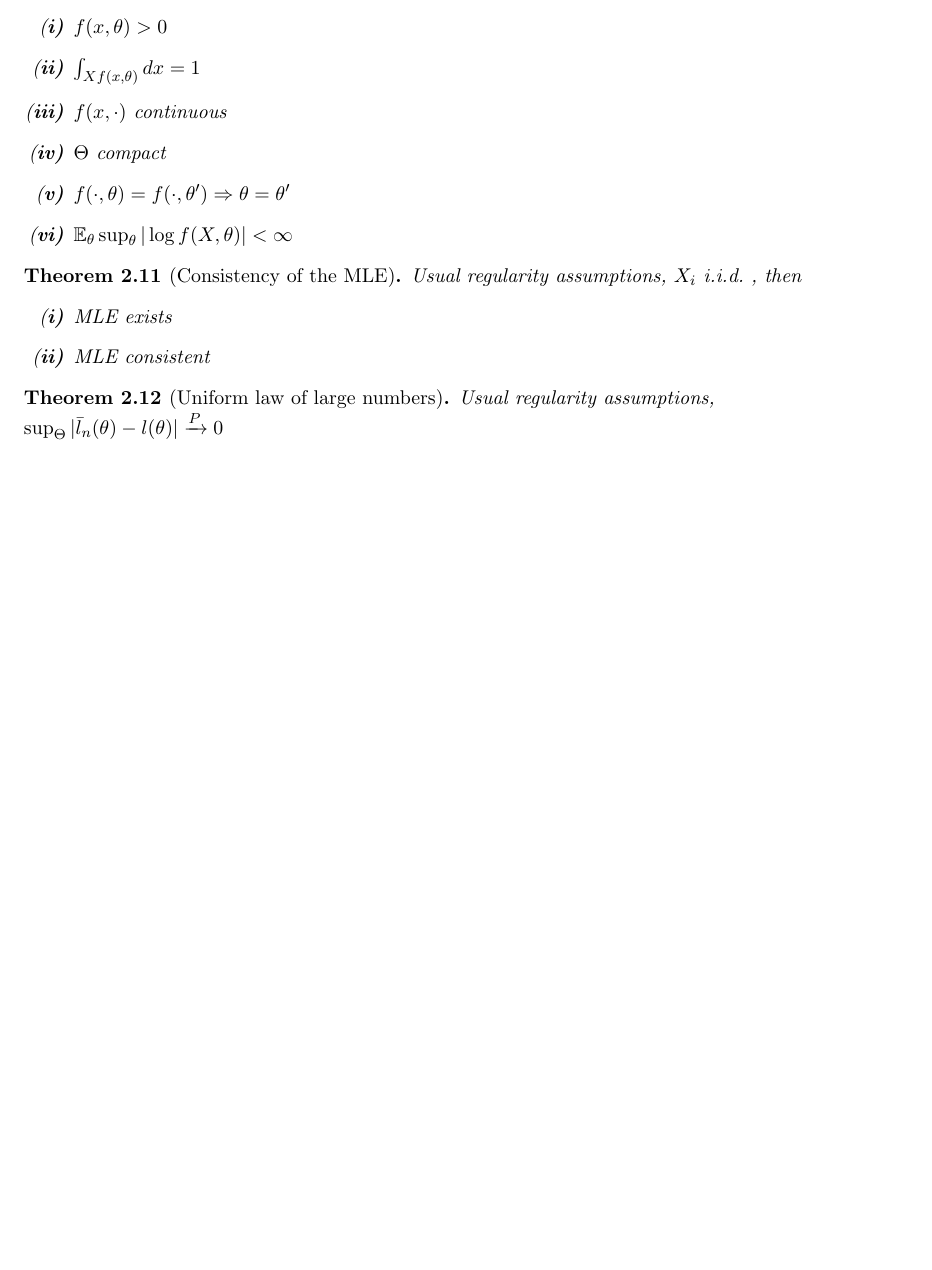
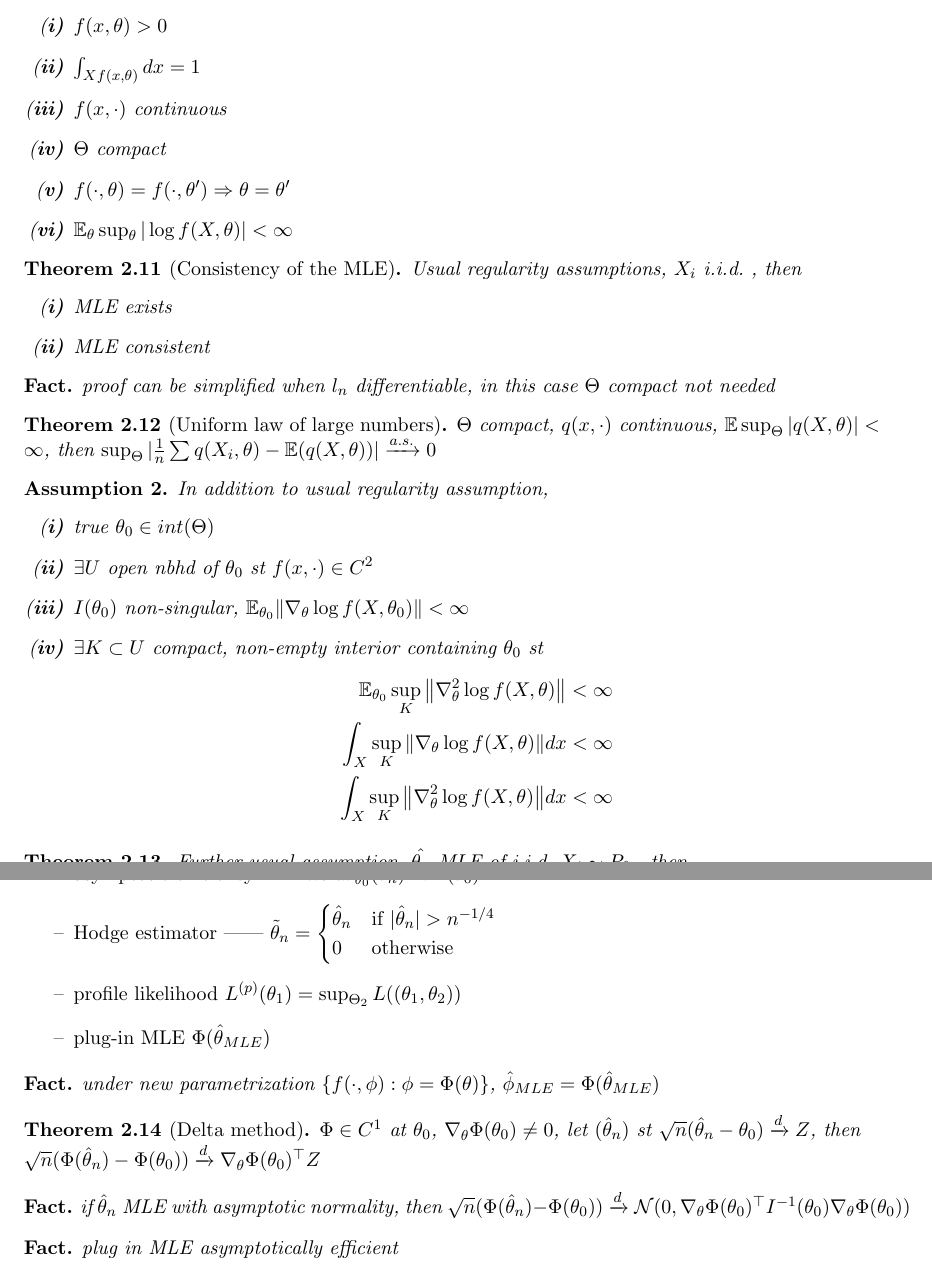
Before and after one commit to kennytch/part-ii-notes, a LaTeX document (prin_of_stat/principle_of_stat.tex, which reads prin_of_stat/sec2.tex): part of page 4 of 4 before the commit and two parts of pages 4 and 5 of 5 after it, the two joined at a grey line, cut so that both start at the same text, the shorter picture padded with empty space. The pictures show the PDF file out/principle_of_stat.pdf that the author committed with the source.

Commit message:
PoS finish lecture 8

```diff
--- a/prin_of_stat/sec2.tex
+++ b/prin_of_stat/sec2.tex
@@ -112,6 +112,58 @@
     \end{enumerate}
 \end{thm}
 
+\begin{fact}
+    proof can be simplified when $l_n$ differentiable, in this case $\Theta$ compact not needed
+\end{fact}
+
 \begin{thm}[Uniform law of large numbers]
-    Usual regularity assumptions,\\ $\sup_\Theta|\bar{l}_n(\theta) - l(\theta)| \rightarrowp 0$
+    $\Theta$ compact, $q(x, \cdot)$ continuous, $\Ex\sup_\Theta|q(X, \theta)| < \infty$, then
+    $\sup_\Theta |\frac{1}{n} \sum q(X_i, \theta) - \Ex(q(X, \theta))| \rightarrowas 0 $
 \end{thm}
+
+\begin{assumption}
+    In addition to usual regularity assumption,
+    \begin{enumerate}
+        \item true $\theta_0 \in int(\Theta)$
+        \item $\exists U$ open nbhd of $\theta_0$ st $f(x, \cdot) \in C^2$
+        \item $I(\theta_0)$ non-singular, $\Ex_{\theta_0}\norm{\nabla_\theta \log f(X, \theta_0)} < \infty$
+        \item $\exists K \subset U$ compact, non-empty interior containing $\theta_0$ st
+        \begin{align*}
+            \Ex_{\theta_0}\sup_K \norm{\nabla^2_\theta \log f(X, \theta)} < \infty \\
+            \int_X \sup_K \norm{\nabla_\theta \log f(X, \theta)}dx < \infty\\
+            \int_X \sup_K \norm{\nabla^2_\theta \log f(X, \theta)} dx < \infty
+        \end{align*}
+    \end{enumerate}
+\end{assumption}
+
+\begin{thm}
+    Further usual assumption, $\hat{\theta_n}$ MLE of i.i.d.\ $X_i \sim P_{\theta_0}$, then\\
+    $\sqrt{n}(\hat{\theta}_n - \theta_0) \rightarrowd \mathcal{N}(0, I(\theta_0)^{-1})$
+\end{thm}
+
+\begin{itemize}
+    \item asymptotic efficiency ------ $n Var_{\theta_0}(\tilde \theta_n) \rightarrow I(\theta_0)^{-1}$
+    \item Hodge estimator ------ $\tilde \theta_n = \begin{cases}
+                                                        \hat \theta_n & \text{if } |\hat \theta_n| > n^{-1/4}\\
+                                                        0 & \text{otherwise}
+    \end{cases}$
+    \item profile likelihood $L^{(p)}(\theta_1) = \sup_{\Theta_2} L((\theta_1, \theta_2))$
+    \item plug-in MLE $\Phi(\hat \theta_{MLE})$
+\end{itemize}
+
+\begin{fact}
+    under new parametrization $\left\{ f(\cdot, \phi) : \phi = \Phi(\theta) \right\}$, $\hat \phi_{MLE} = \Phi (\hat \theta_{MLE})$
+\end{fact}
+
+\begin{thm}[Delta method]
+    $\Phi \in C^1$ at $\theta_0$, $\nabla_\theta \Phi(\theta_0) \neq 0$, let $(\hat \theta_n)$ st $\sqrt{n}(\hat \theta_n - \theta_0) \rightarrowd Z$, then\\
+    $\sqrt{n} (\Phi(\hat \theta_n) - \Phi(\theta_0)) \rightarrowd \nabla_\theta \Phi(\theta_0)^\top Z$
+\end{thm}
+
+\begin{fact}
+    if $\hat \theta_n$ MLE with asymptotic normality, then $\sqrt{n}(\Phi(\hat \theta_n) - \Phi(\theta_0)) \rightarrowd \mathcal{N}(0, \nabla_\theta \Phi(\theta_0)^\top I^{-1}(\theta_0) \nabla_\theta \Phi(\theta_0))$
+\end{fact}
+
+\begin{fact}
+    plug in MLE asymptotically efficient
+\end{fact}
```
Also changed, not shown: out/principle_of_stat.pdf, 1 other file.
